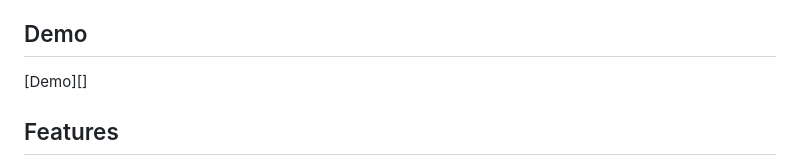
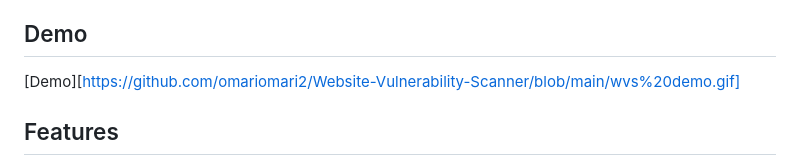
Before and after one commit to omariomari2/WVS-1.01, a Markdown page: readme.md, the part around the change. GitHub-like rendering.

```diff
--- a/readme.md
+++ b/readme.md
@@ -7,7 +7,7 @@ This Python-based vulnerability scanner is designed to identify common security
 
 
 ## Demo
-[Demo][]
+[Demo][https://github.com/omariomari2/Website-Vulnerability-Scanner/blob/main/wvs%20demo.gif]
 ## Features
 
 -   **Asynchronous Scanning**: Utilizes `asyncio` and `aiohttp` for concurrent crawling and scanning, improving performance.
```
